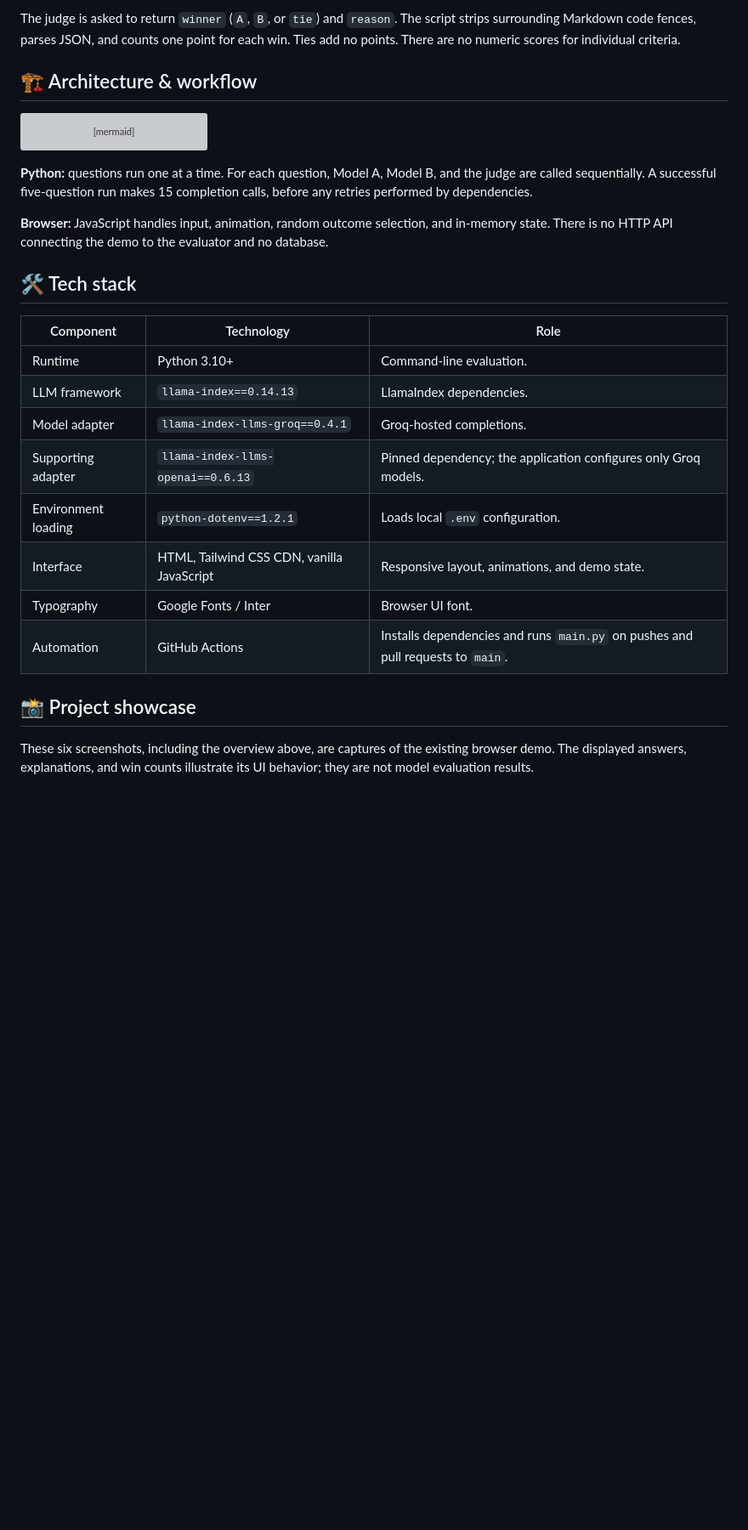
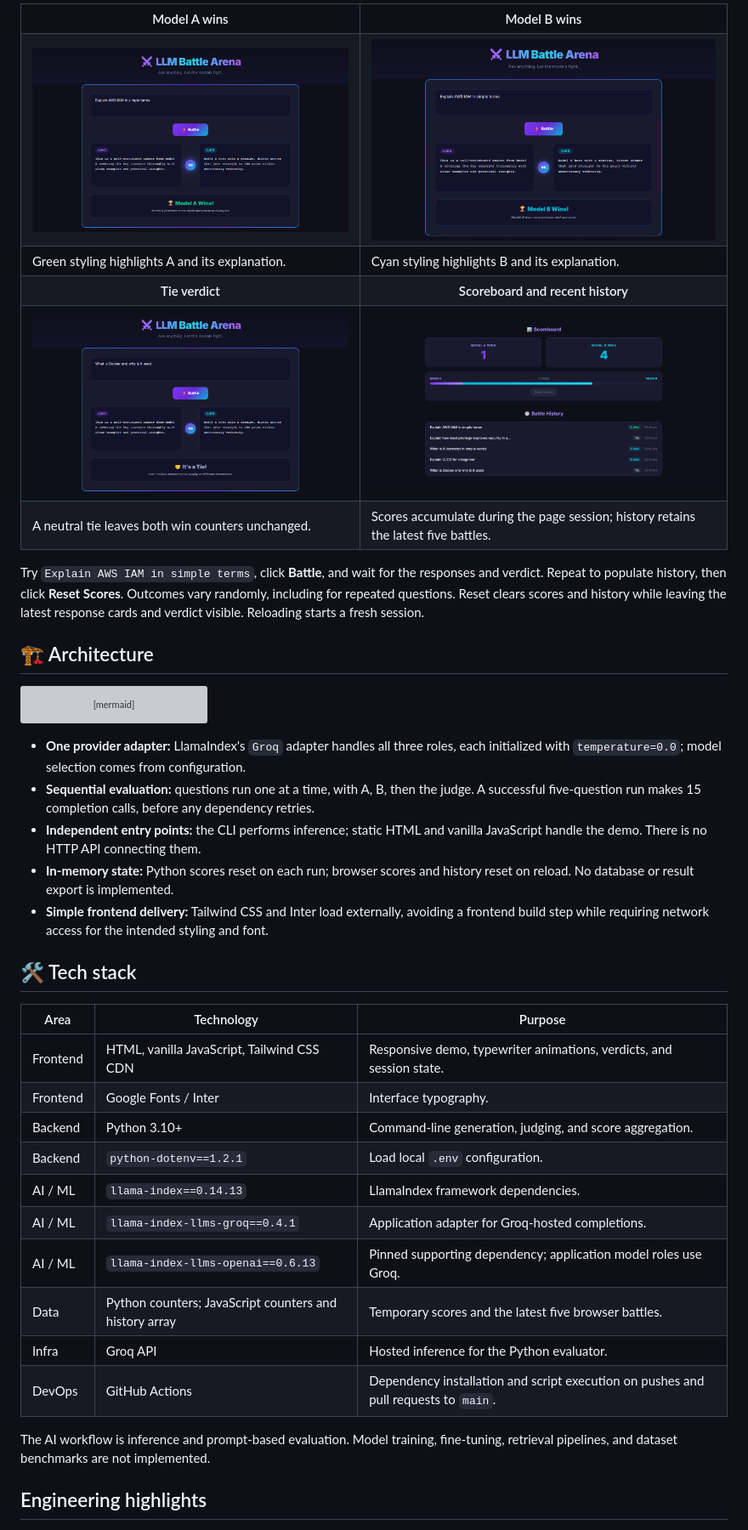
Before and after one commit to vinayak533/llm-battle-arena, a Markdown page: README.md, the part around one of its changes. Shown at 85% size. Drawn GitHub-style; blank space fills up the shorter version; grey boxes are pictures that could not be loaded.

````diff
--- a/README.md
+++ b/README.md
@@ -49,7 +77,37 @@ For each question, the judge receives the original prompt and both answers. Its
 
-The judge is asked to return `winner` (`A`, `B`, or `tie`) and `reason`. The script strips surrounding Markdown code fences, parses JSON, and counts one point for each win. Ties add no points. There are no numeric scores for individual criteria.
+<table>
+  <tr>
+    <th>Model A wins</th>
+    <th>Model B wins</th>
+  </tr>
+  <tr>
+    <td><img src="images/03-model-a-demo-verdict.png" alt="Completed demo responses with a green Model A win verdict and preset explanation" width="480"></td>
+    <td><img src="images/04-model-b-demo-verdict.png" alt="Completed demo responses with a cyan Model B win verdict and preset explanation" width="480"></td>
+  </tr>
+  <tr>
+    <td>Green styling highlights A and its explanation.</td>
+    <td>Cyan styling highlights B and its explanation.</td>
+  </tr>
+  <tr>
+    <th>Tie verdict</th>
+    <th>Scoreboard and recent history</th>
+  </tr>
+  <tr>
+    <td><img src="images/05-tie-demo-verdict.png" alt="Completed demo responses with a neutral tie verdict and explanation" width="480"></td>
+    <td><img src="images/06-scoreboard-and-battle-history.png" alt="Accumulated demo wins, seven total battles, a comparison bar, and the five latest timestamped history entries" width="480"></td>
+  </tr>
+  <tr>
+    <td>A neutral tie leaves both win counters unchanged.</td>
+    <td>Scores accumulate during the page session; history retains the latest five battles.</td>
+  </tr>
+</table>
 
-## 🏗️ Architecture & workflow
+Try `Explain AWS IAM in simple terms`, click **Battle**, and wait for the responses and verdict. Repeat to populate history, then click **Reset Scores**. Outcomes vary randomly, including for repeated questions.
+Reset clears scores and history while leaving the latest response cards and verdict visible. Reloading starts a fresh session.
+
+<a id="architecture"></a>
+
+## 🏗️ Architecture
 
 ```mermaid
 flowchart TD
@@ -64,24 +122,30 @@ flowchart TD
     DEMO --> UI["Animated cards, scoreboard, recent history"]
 ```
 
-**Python:** questions run one at a time. For each question, Model A, Model B, and the judge are called sequentially. A successful five-question run makes 15 completion calls, before any retries performed by dependencies.
+- **One provider adapter:** LlamaIndex's `Groq` adapter handles all three roles, each initialized with `temperature=0.0`; model selection comes from configuration.
+- **Sequential evaluation:** questions run one at a time, with A, B, then the judge. A successful five-question run makes 15 completion calls, before any dependency retries.
+- **Independent entry points:** the CLI performs inference; static HTML and vanilla JavaScript handle the demo. There is no HTTP API connecting them.
+- **In-memory state:** Python scores reset on each run; browser scores and history reset on reload. No database or result export is implemented.
+- **Simple frontend delivery:** Tailwind CSS and Inter load externally, avoiding a frontend build step while requiring network access for the intended styling and font.
 
-**Browser:** JavaScript handles input, animation, random outcome selection, and in-memory state. There is no HTTP API connecting the demo to the evaluator and no database.
+<a id="tech-stack"></a>
 
 ## 🛠️ Tech stack
 
-| Component | Technology | Role |
+| Area | Technology | Purpose |
 | --- | --- | --- |
-| Runtime | Python 3.10+ | Command-line evaluation. |
-| LLM framework | `llama-index==0.14.13` | LlamaIndex dependencies. |
-| Model adapter | `llama-index-llms-groq==0.4.1` | Groq-hosted completions. |
-| Supporting adapter | `llama-index-llms-openai==0.6.13` | Pinned dependency; the application configures only Groq models. |
-| Environment loading | `python-dotenv==1.2.1` | Loads local `.env` configuration. |
-| Interface | HTML, Tailwind CSS CDN, vanilla JavaScript | Responsive layout, animations, and demo state. |
-| Typography | Google Fonts / Inter | Browser UI font. |
-| Automation | GitHub Actions | Installs dependencies and runs `main.py` on pushes and pull requests to `main`. |
+| Frontend | HTML, vanilla JavaScript, Tailwind CSS CDN | Responsive demo, typewriter animations, verdicts, and session state. |
+| Frontend | Google Fonts / Inter | Interface typography. |
+| Backend | Python 3.10+ | Command-line generation, judging, and score aggregation. |
+| Backend | `python-dotenv==1.2.1` | Load local `.env` configuration. |
+| AI / ML | `llama-index==0.14.13` | LlamaIndex framework dependencies. |
+| AI / ML | `llama-index-llms-groq==0.4.1` | Application adapter for Groq-hosted completions. |
+| AI / ML | `llama-index-llms-openai==0.6.13` | Pinned supporting dependency; application model roles use Groq. |
+| Data | Python counters; JavaScript counters and history array | Temporary scores and the latest five browser battles. |
+| Infra | Groq API | Hosted inference for the Python evaluator. |
+| DevOps | GitHub Actions | Dependency installation and script execution on pushes and pull requests to `main`. |
 
-## 📸 Project showcase
+The AI workflow is inference and prompt-based evaluation. Model training, fine-tuning, retrieval pipelines, and dataset benchmarks are not implemented.
 
-These six screenshots, including the overview above, are captures of the existing browser demo. The displayed answers, explanations, and win counts illustrate its UI behavior; they are not model evaluation results.
+## Engineering highlights
 
````
Also changed, not shown: other parts of README.md (+182 -151 lines).
